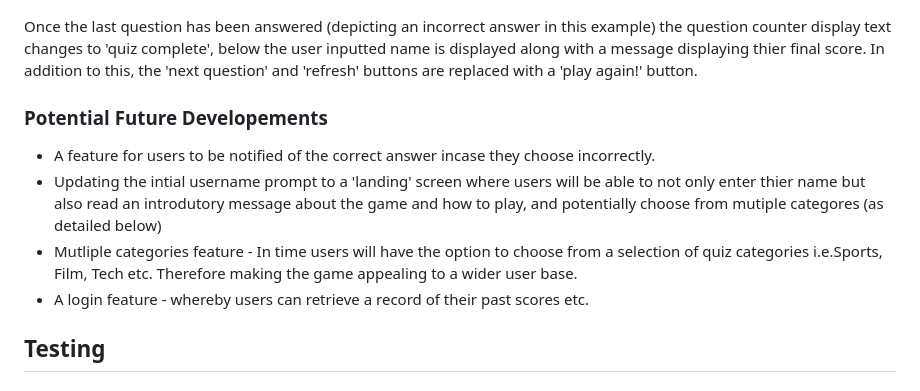
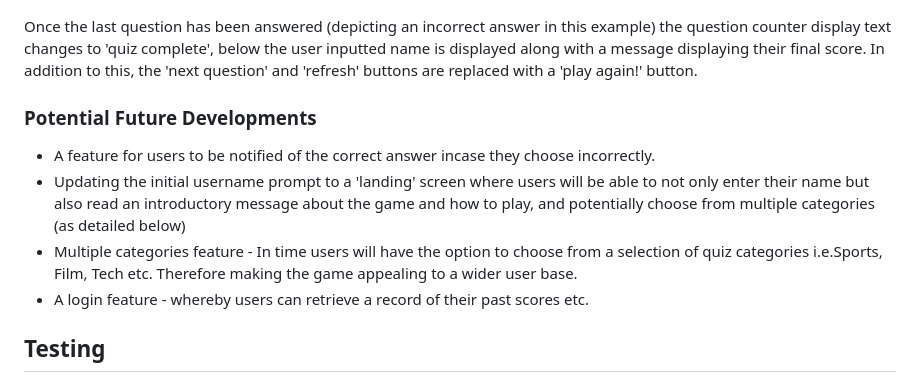
Before and after one commit to kun-shukla/ci-p2-quiz-game, a Markdown page: README.md, the part around the change printed below. GitHub-like rendering.

Commit message:
readme file complete

```diff
--- a/README.md
+++ b/README.md
@@ -35,12 +35,12 @@ Once the user has clicked on the 'Submit answer' button (in the previous screens
 
 ![Answer feedback](assets/docs/readme-images/end-of-game.png)
 
-Once the last question has been answered (depicting an incorrect answer in this example) the question counter display text changes to 'quiz complete', below the user inputted name is displayed along with a message displaying thier final score. In addition to this, the 'next question' and 'refresh' buttons are replaced with a 'play again!' button.
+Once the last question has been answered (depicting an incorrect answer in this example) the question counter display text changes to 'quiz complete', below the user inputted name is displayed along with a message displaying their final score. In addition to this, the 'next question' and 'refresh' buttons are replaced with a 'play again!' button.
 
-### Potential Future Developements
+### Potential Future Developments
 - A feature for users to be notified of the correct answer incase they choose incorrectly.
-- Updating the intial username prompt to a 'landing' screen where users will be able to not only enter thier name but also read an introdutory message about the game and how to play, and potentially choose from mutiple categores (as detailed below)
-- Mutliple categories feature - In time users will have the option to choose from a selection of quiz categories i.e.Sports, Film, Tech etc. Therefore making the game appealing to a wider user base.
+- Updating the initial username prompt to a 'landing' screen where users will be able to not only enter their name but also read an introductory message about the game and how to play, and potentially choose from multiple categories (as detailed below)
+- Multiple categories feature - In time users will have the option to choose from a selection of quiz categories i.e.Sports, Film, Tech etc. Therefore making the game appealing to a wider user base.
 - A login feature - whereby users can retrieve a record of their past scores etc.
 
 ## Testing
```
Also changed, not shown: other parts of README.md (+88 -3 lines), assets/docs/readme-images/lighthouse.png (added), assets/docs/readme-images/name-bug.png (added), assets/images/bg-img.png (renamed from assets/images/favicon.png), 2 other files.
